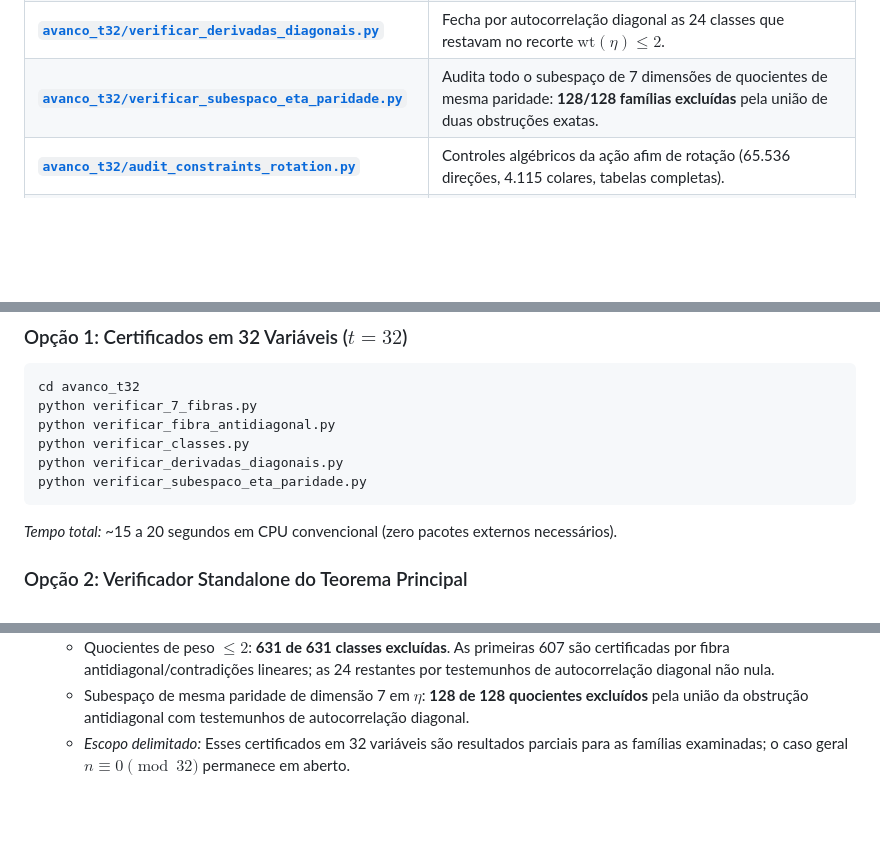
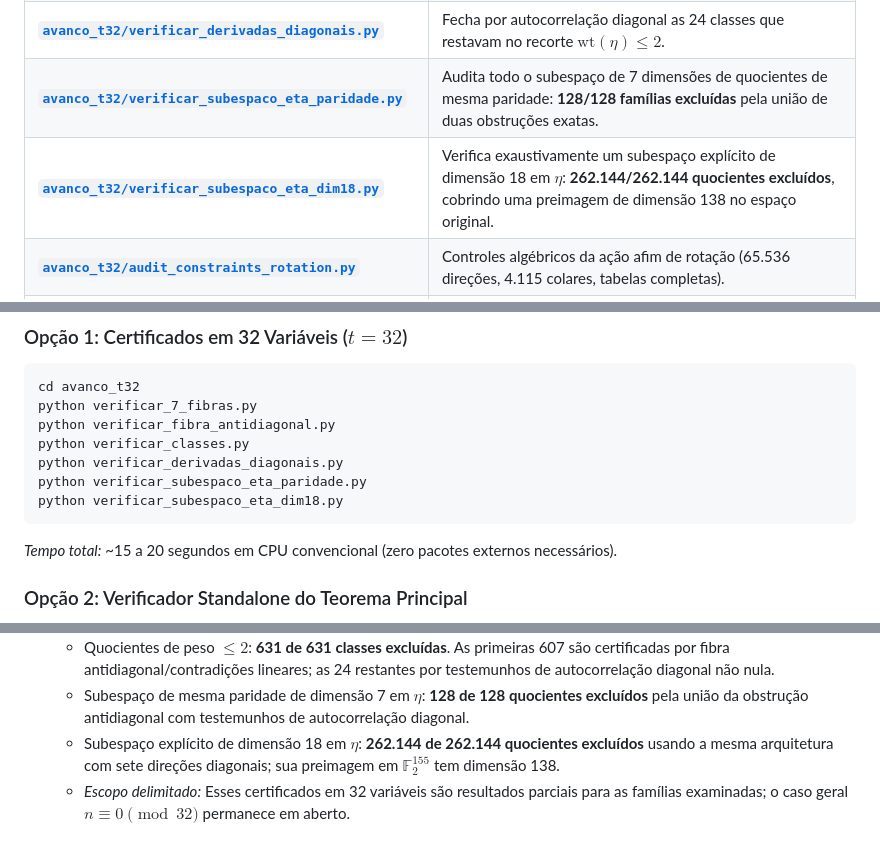
Before and after one commit to contatofilipevono-rgb/hrsbf-bent-verification, a Markdown page: README.md, 3 parts joined by grey strips. Rendered like a GitHub page; blank space fills up the shorter version.

Commit message:
docs: report exhaustive dimension-18 t32 eta exclusion

````diff
--- a/README.md
+++ b/README.md
@@ -42,6 +42,7 @@ O worker executa somente arquivos `.py` existentes dentro deste repositório. A
 | **[`avanco_t32/verificar_desacoplamento_paridade.py`](avanco_t32/verificar_desacoplamento_paridade.py)** | Prova do Lema de Desacoplamento por Paridade em $n=32$ ($2^{35}-1$ funções excluídas analiticamente). |
 | **[`avanco_t32/verificar_derivadas_diagonais.py`](avanco_t32/verificar_derivadas_diagonais.py)** | Fecha por autocorrelação diagonal as 24 classes que restavam no recorte $\mathrm{wt}(\eta)\le2$. |
 | **[`avanco_t32/verificar_subespaco_eta_paridade.py`](avanco_t32/verificar_subespaco_eta_paridade.py)** | Audita todo o subespaço de 7 dimensões de quocientes de mesma paridade: **128/128 famílias excluídas** pela união de duas obstruções exatas. |
+| **[`avanco_t32/verificar_subespaco_eta_dim18.py`](avanco_t32/verificar_subespaco_eta_dim18.py)** | Verifica exaustivamente um subespaço explícito de dimensão 18 em $\eta$: **262.144/262.144 quocientes excluídos**, cobrindo uma preimagem de dimensão 138 no espaço original. |
 | **[`avanco_t32/audit_constraints_rotation.py`](avanco_t32/audit_constraints_rotation.py)** | Controles algébricos da ação afim de rotação (65.536 direções, 4.115 colares, tabelas completas). |
 | **[`master_suite_fronteiras.py`](master_suite_fronteiras.py)** | Master Suite Turnkey em Python Puro: audita todas as 4 fronteiras em < 5 segundos. |
 | **[`verificador_standalone.py`](verificador_standalone.py)** | Verificador em 100% Python padrão (zero dependências externas), executa as 136.697 checagens em < 1 s. |
@@ -62,6 +63,7 @@ python verificar_fibra_antidiagonal.py
 python verificar_classes.py
 python verificar_derivadas_diagonais.py
 python verificar_subespaco_eta_paridade.py
+python verificar_subespaco_eta_dim18.py
 ```
 *Tempo total:* ~15 a 20 segundos em CPU convencional (zero pacotes externos necessários).
 
@@ -93,4 +95,5 @@ python master_suite_fronteiras.py
   - Obstrução antidiagonal: 6 formas lineares independentes excluem um subespaço de dimensão 149 ($2^{149}$ funções).
   - Quocientes de peso $\le 2$: **631 de 631 classes excluídas**. As primeiras 607 são certificadas por fibra antidiagonal/contradições lineares; as 24 restantes por testemunhos de autocorrelação diagonal não nula.
   - Subespaço de mesma paridade de dimensão 7 em $\eta$: **128 de 128 quocientes excluídos** pela união da obstrução antidiagonal com testemunhos de autocorrelação diagonal.
+  - Subespaço explícito de dimensão 18 em $\eta$: **262.144 de 262.144 quocientes excluídos** usando a mesma arquitetura com sete direções diagonais; sua preimagem em $\mathbb F_2^{155}$ tem dimensão 138.
   - *Escopo delimitado:* Esses certificados em 32 variáveis são resultados parciais para as famílias examinadas; o caso geral $n \equiv 0 \pmod{32}$ permanece em aberto.
````
